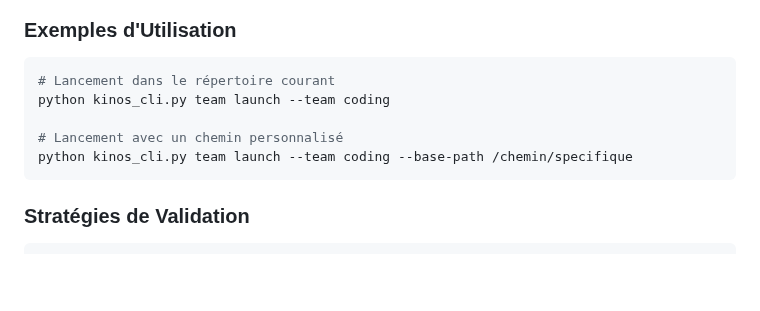
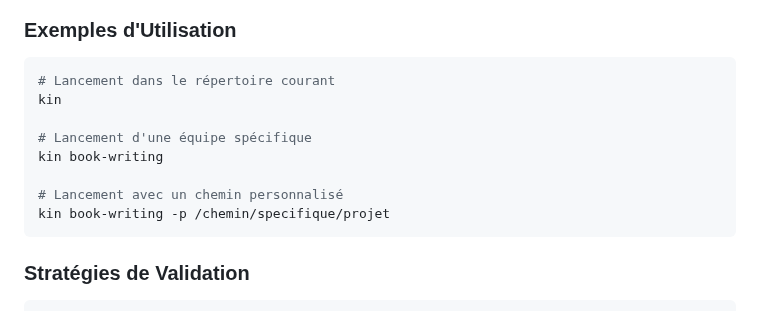
Before and after one commit to DigitalKin-ai/kinos, a Markdown page: docs/FILE_PATHS.md, the part around the change. Drawn GitHub-style; blank space fills up the shorter version.

Commit message:
docs: Update CLI examples with simplified kin command syntax

````diff
--- a/docs/FILE_PATHS.md
+++ b/docs/FILE_PATHS.md
@@ -24,10 +24,13 @@
 
 ```bash
 # Lancement dans le répertoire courant
-python kinos_cli.py team launch --team coding
+kin
+
+# Lancement d'une équipe spécifique
+kin book-writing
 
 # Lancement avec un chemin personnalisé
-python kinos_cli.py team launch --team coding --base-path /chemin/specifique
+kin book-writing -p /chemin/specifique/projet
 ```
 
 ### Stratégies de Validation
````
